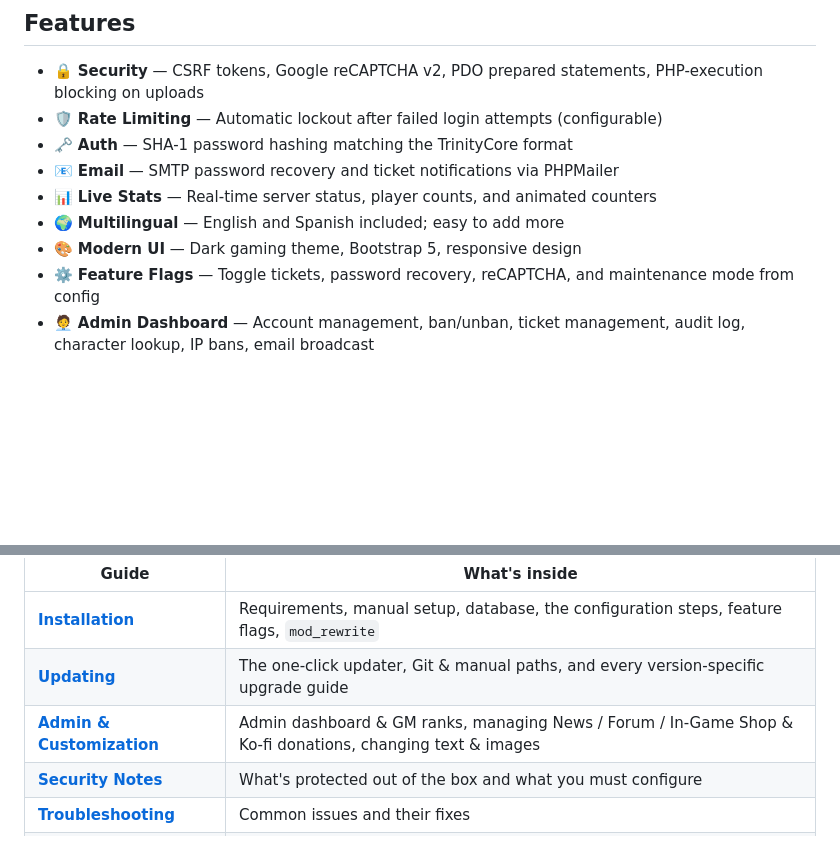
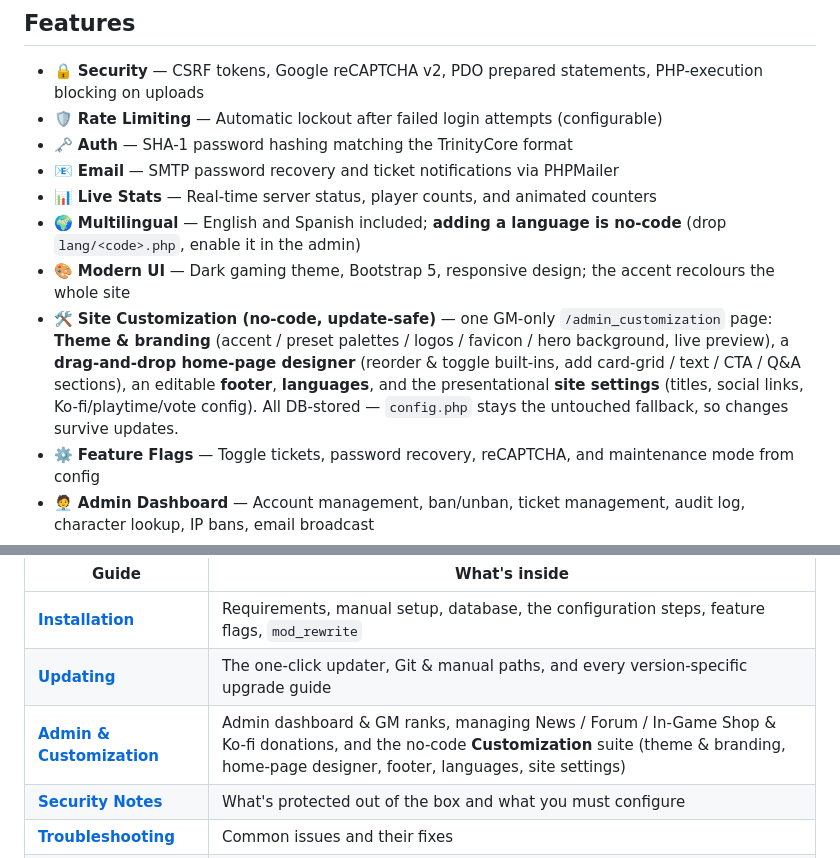
Before and after one commit to timoinglin/wow-mop-registration, a Markdown page: README.md, 2 parts joined by grey strips. Drawn GitHub-style; blank space fills up the shorter version.

```diff
--- a/README.md
+++ b/README.md
@@ -32,8 +32,9 @@ A complete, secure, and modern registration portal for **World of Warcraft: Mist
 - 🗝️ **Auth** — SHA-1 password hashing matching the TrinityCore format
 - 📧 **Email** — SMTP password recovery and ticket notifications via PHPMailer
 - 📊 **Live Stats** — Real-time server status, player counts, and animated counters
-- 🌍 **Multilingual** — English and Spanish included; easy to add more
-- 🎨 **Modern UI** — Dark gaming theme, Bootstrap 5, responsive design
+- 🌍 **Multilingual** — English and Spanish included; **adding a language is no-code** (drop `lang/<code>.php`, enable it in the admin)
+- 🎨 **Modern UI** — Dark gaming theme, Bootstrap 5, responsive design; the accent recolours the whole site
+- 🛠️ **Site Customization (no-code, update-safe)** — one GM-only `/admin_customization` page: **Theme & branding** (accent / preset palettes / logos / favicon / hero background, live preview), a **drag-and-drop home-page designer** (reorder & toggle built-ins, add card-grid / text / CTA / Q&A sections), an editable **footer**, **languages**, and the presentational **site settings** (titles, social links, Ko-fi/playtime/vote config). All DB-stored — `config.php` stays the untouched fallback, so changes survive updates.
 - ⚙️ **Feature Flags** — Toggle tickets, password recovery, reCAPTCHA, and maintenance mode from config
 - 🧑‍💼 **Admin Dashboard** — Account management, ban/unban, ticket management, audit log, character lookup, IP bans, email broadcast
 - 🔍 **Public Armory** — Search any character on the realm; profile pages with equipped gear (Wowhead tooltips), stats, achievements, and account-mate links
@@ -197,7 +198,7 @@ Full guides live in the [`docs/`](docs/) folder so this README stays focused on
 |---|---|
 | **[Installation](docs/INSTALL.md)** | Requirements, manual setup, database, the configuration steps, feature flags, `mod_rewrite` |
 | **[Updating](docs/UPDATE.md)** | The one-click updater, Git & manual paths, and every version-specific upgrade guide |
-| **[Admin &amp; Customization](docs/ADMIN.md)** | Admin dashboard & GM ranks, managing News / Forum / In-Game Shop & Ko-fi donations, changing text & images |
+| **[Admin &amp; Customization](docs/ADMIN.md)** | Admin dashboard & GM ranks, managing News / Forum / In-Game Shop & Ko-fi donations, and the no-code **Customization** suite (theme & branding, home-page designer, footer, languages, site settings) |
 | **[Security Notes](docs/SECURITY.md)** | What's protected out of the box and what you must configure |
 | **[Troubleshooting](docs/TROUBLESHOOTING.md)** | Common issues and their fixes |
 | **[Shop DB Schema](docs/SHOP_SCHEMA.md)** | Reverse-engineered `battle_pay_*` reference for debugging / hand-editing the in-game shop |
```
Also changed, not shown: docs/SECURITY.md (+1 -0 lines), docs/UPDATE.md (+67 -7 lines).
